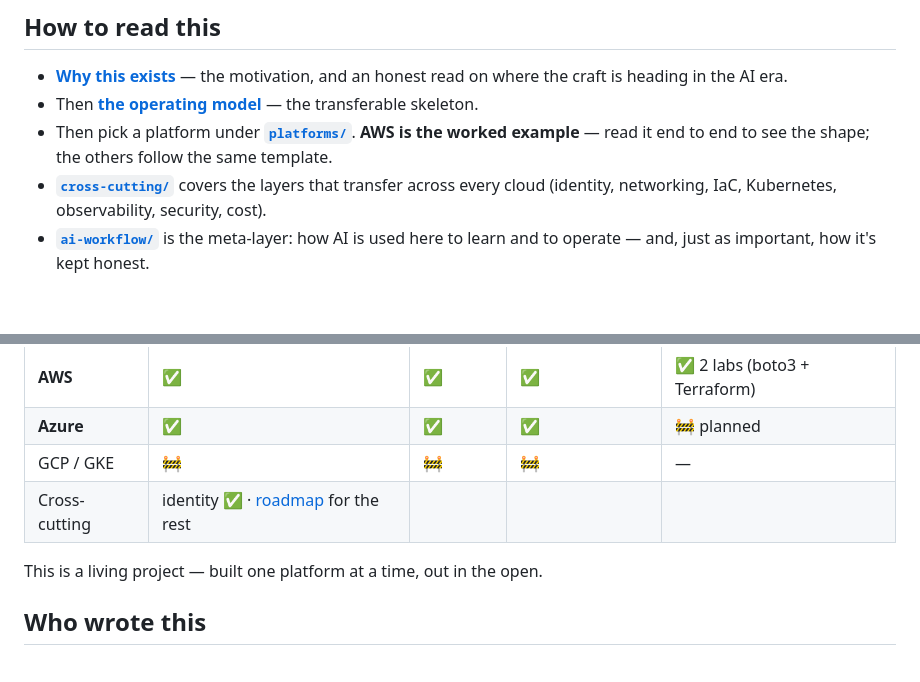
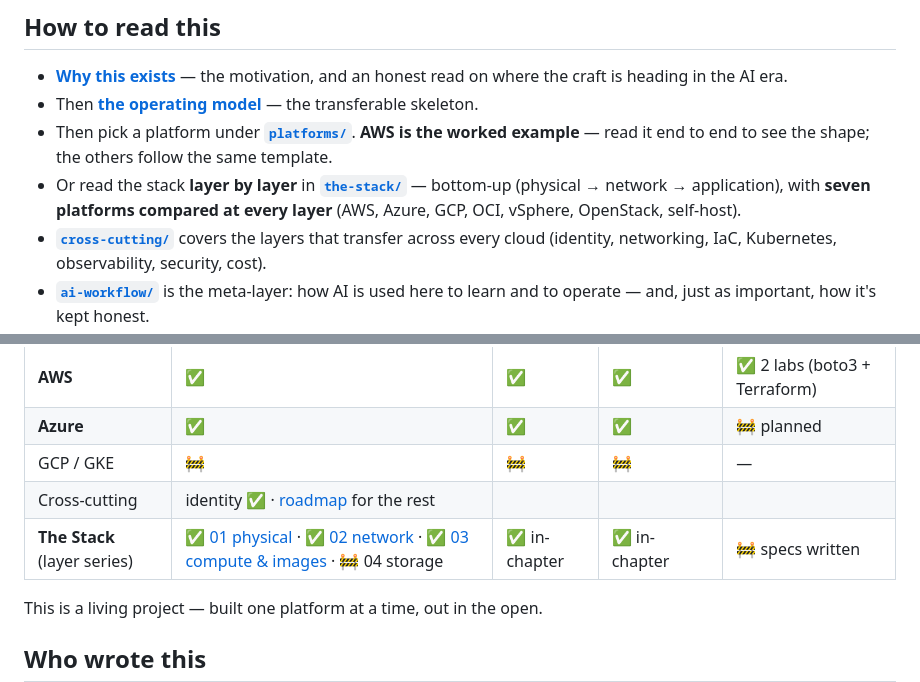
Before and after one commit to vicenteliu/sysadmin-self-cultivation, a Markdown page: README.md, 2 parts joined by grey strips. GitHub-like rendering; blank space fills up the shorter version.

```diff
--- a/README.md
+++ b/README.md
@@ -44,6 +44,7 @@ becomes a mapping exercise you can do with AI in a fraction of the time.
 - **[Why this exists](WHY.md)** — the motivation, and an honest read on where the craft is heading in the AI era.
 - Then **[the operating model](00-the-operating-model.md)** — the transferable skeleton.
 - Then pick a platform under **[`platforms/`](platforms/)**. **AWS is the worked example** — read it end to end to see the shape; the others follow the same template.
+- Or read the stack **layer by layer** in **[`the-stack/`](the-stack/)** — bottom-up (physical → network → application), with **seven platforms compared at every layer** (AWS, Azure, GCP, OCI, vSphere, OpenStack, self-host).
 - **[`cross-cutting/`](cross-cutting/)** covers the layers that transfer across every cloud (identity, networking, IaC, Kubernetes, observability, security, cost).
 - **[`ai-workflow/`](ai-workflow/)** is the meta-layer: how AI is used here to learn and to operate — and, just as important, how it's kept honest.
 - **[Roadmap](ROADMAP.md)** — what's built and what's next, prioritized by real-world demand.
@@ -56,6 +57,7 @@ becomes a mapping exercise you can do with AI in a fraction of the time.
 | **Azure** | ✅ | ✅ | ✅ | 🚧 planned |
 | GCP / GKE | 🚧 | 🚧 | 🚧 | — |
 | Cross-cutting | identity ✅ · [roadmap](ROADMAP.md) for the rest | | | |
+| **The Stack** (layer series) | ✅ [01 physical](the-stack/01-physical.md) · ✅ [02 network](the-stack/02-network.md) · ✅ [03 compute & images](the-stack/03-compute-and-images.md) · 🚧 04 storage | ✅ in-chapter | ✅ in-chapter | 🚧 specs written |
 
 This is a living project — built one platform at a time, out in the open.
 
```
Also changed, not shown: ROADMAP.md (+9 -0 lines), the-stack/03-compute-and-images.md (added, +256 -0 lines).
